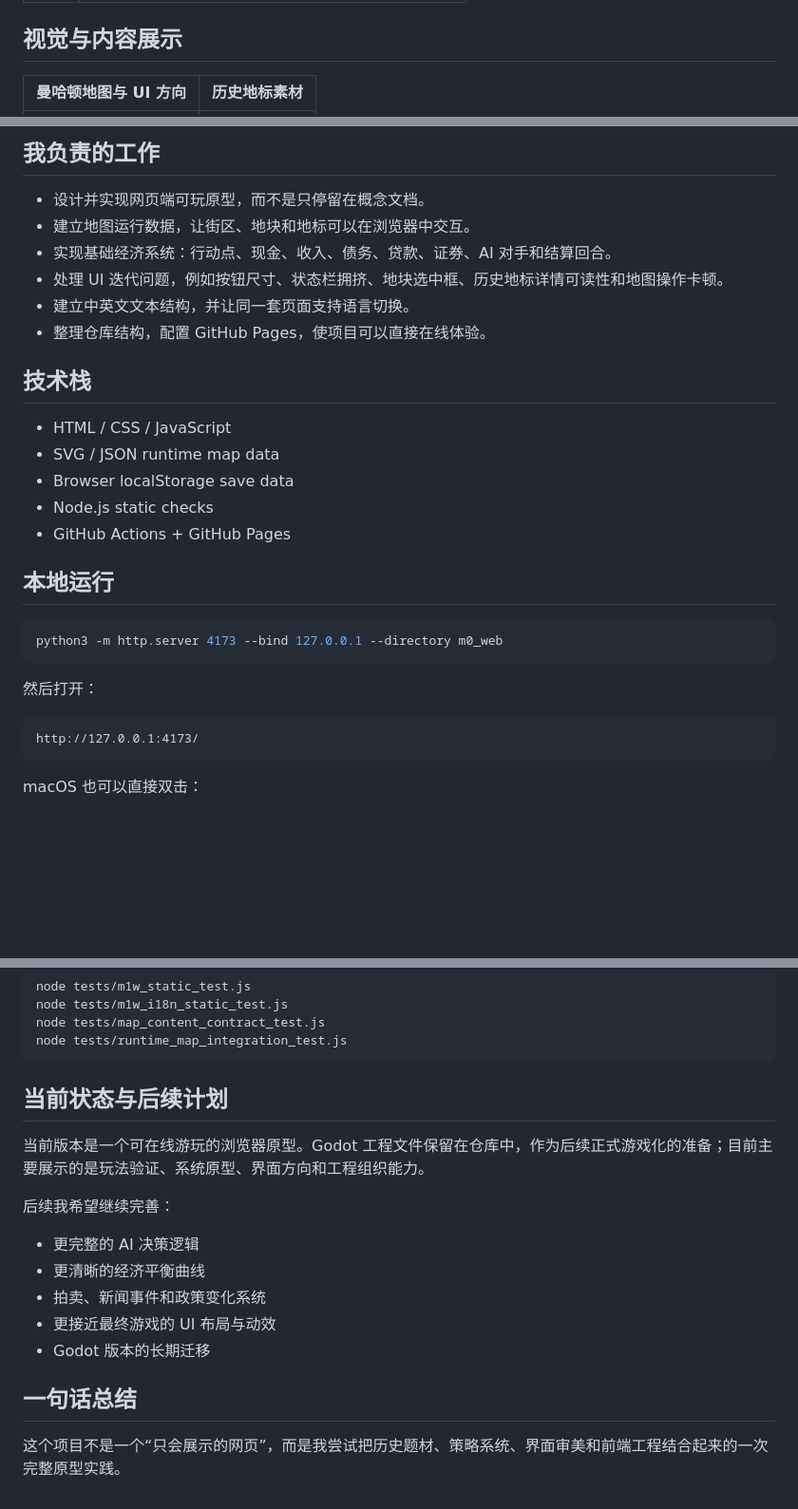
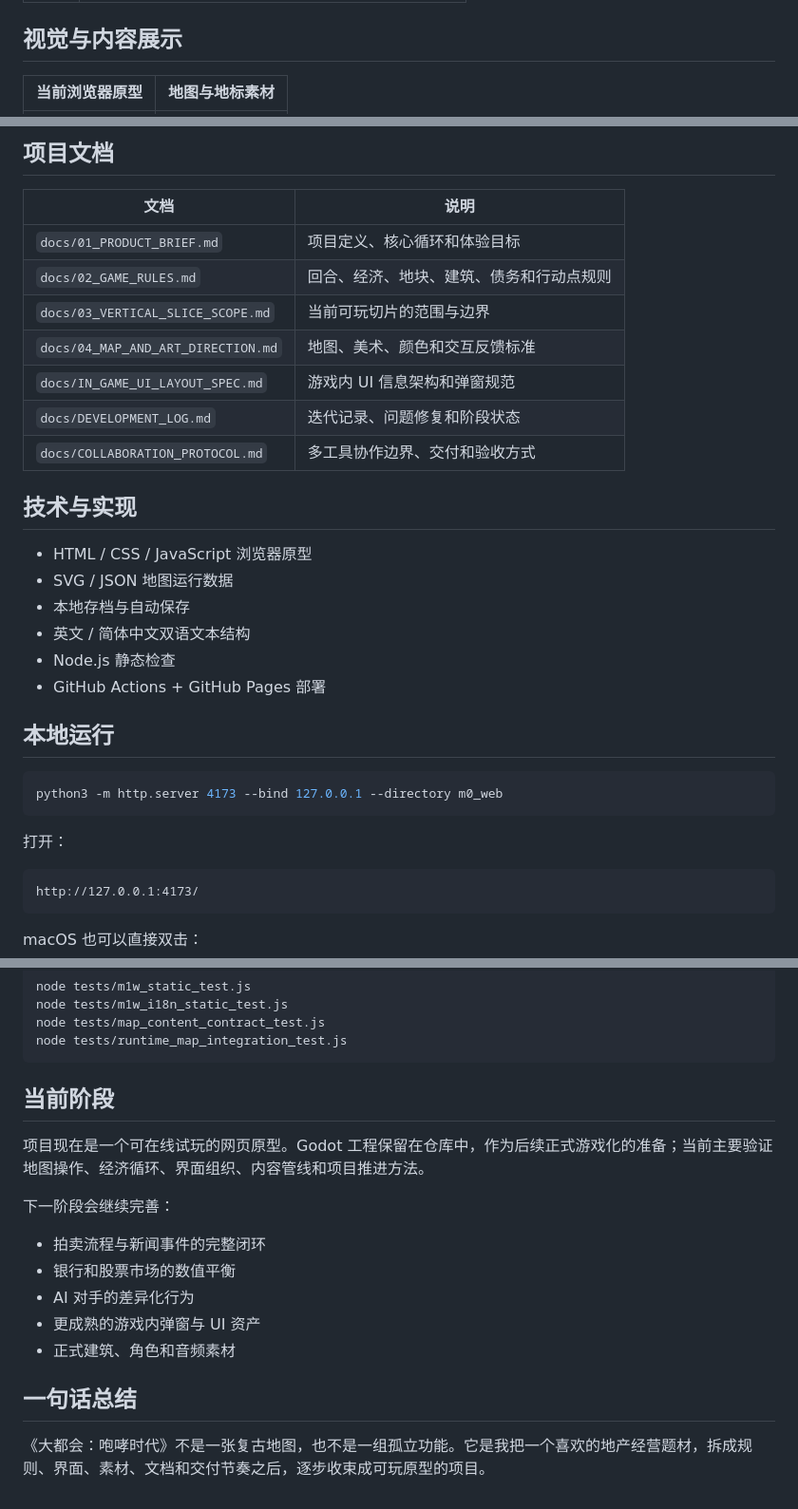
Before and after one commit to Shooyuan/metropolis-roaring-times, a Markdown page: README.md, 3 parts joined by grey strips. Shown at 95% size. Rendered like a GitHub page; blank space fills up the shorter version.

Commit message:
Rewrite README for project management portfolio

````diff
--- a/README.md
+++ b/README.md
@@ -44,5 +70,5 @@
 
 ## 视觉与内容展示
 
-| 曼哈顿地图与 UI 方向 | 历史地标素材 |
+| 当前浏览器原型 | 地图与地标素材 |
 |---|---|
@@ -54,20 +80,24 @@
 
-## 我负责的工作
+## 项目文档
 
-- 设计并实现网页端可玩原型，而不是只停留在概念文档。
-- 建立地图运行数据，让街区、地块和地标可以在浏览器中交互。
-- 实现基础经济系统：行动点、现金、收入、债务、贷款、证券、AI 对手和结算回合。
-- 处理 UI 迭代问题，例如按钮尺寸、状态栏拥挤、地块选中框、历史地标详情可读性和地图操作卡顿。
-- 建立中英文文本结构，并让同一套页面支持语言切换。
-- 整理仓库结构，配置 GitHub Pages，使项目可以直接在线体验。
+| 文档 | 说明 |
+|---|---|
+| `docs/01_PRODUCT_BRIEF.md` | 项目定义、核心循环和体验目标 |
+| `docs/02_GAME_RULES.md` | 回合、经济、地块、建筑、债务和行动点规则 |
+| `docs/03_VERTICAL_SLICE_SCOPE.md` | 当前可玩切片的范围与边界 |
+| `docs/04_MAP_AND_ART_DIRECTION.md` | 地图、美术、颜色和交互反馈标准 |
+| `docs/IN_GAME_UI_LAYOUT_SPEC.md` | 游戏内 UI 信息架构和弹窗规范 |
+| `docs/DEVELOPMENT_LOG.md` | 迭代记录、问题修复和阶段状态 |
+| `docs/COLLABORATION_PROTOCOL.md` | 多工具协作边界、交付和验收方式 |
 
-## 技术栈
+## 技术与实现
 
-- HTML / CSS / JavaScript
-- SVG / JSON runtime map data
-- Browser localStorage save data
-- Node.js static checks
-- GitHub Actions + GitHub Pages
+- HTML / CSS / JavaScript 浏览器原型
+- SVG / JSON 地图运行数据
+- 本地存档与自动保存
+- 英文 / 简体中文双语文本结构
+- Node.js 静态检查
+- GitHub Actions + GitHub Pages 部署
 
 ## 本地运行
 
@@ -75,7 +105,7 @@
 python3 -m http.server 4173 --bind 127.0.0.1 --directory m0_web
 ```
 
-然后打开：
+打开：
 
 ```text
 http://127.0.0.1:4173/
@@ -98,18 +128,18 @@ node tests/map_content_contract_test.js
 node tests/runtime_map_integration_test.js
 ```
 
-## 当前状态与后续计划
+## 当前阶段
 
-当前版本是一个可在线游玩的浏览器原型。Godot 工程文件保留在仓库中，作为后续正式游戏化的准备；目前主要展示的是玩法验证、系统原型、界面方向和工程组织能力。
+项目现在是一个可在线试玩的网页原型。Godot 工程保留在仓库中，作为后续正式游戏化的准备；当前主要验证地图操作、经济循环、界面组织、内容管线和项目推进方法。
 
-后续我希望继续完善：
+下一阶段会继续完善：
 
-- 更完整的 AI 决策逻辑
-- 更清晰的经济平衡曲线
-- 拍卖、新闻事件和政策变化系统
-- 更接近最终游戏的 UI 布局与动效
-- Godot 版本的长期迁移
+- 拍卖流程与新闻事件的完整闭环
+- 银行和股票市场的数值平衡
+- AI 对手的差异化行为
+- 更成熟的游戏内弹窗与 UI 资产
+- 正式建筑、角色和音频素材
 
 ## 一句话总结
 
-这个项目不是一个“只会展示的网页”，而是我尝试把历史题材、策略系统、界面审美和前端工程结合起来的一次完整原型实践。
+《大都会：咆哮时代》不是一张复古地图，也不是一组孤立功能。它是我把一个喜欢的地产经营题材，拆成规则、界面、素材、文档和交付节奏之后，逐步收束成可玩原型的项目。
````
Also changed, not shown: other parts of README.md (+48 -22 lines).
